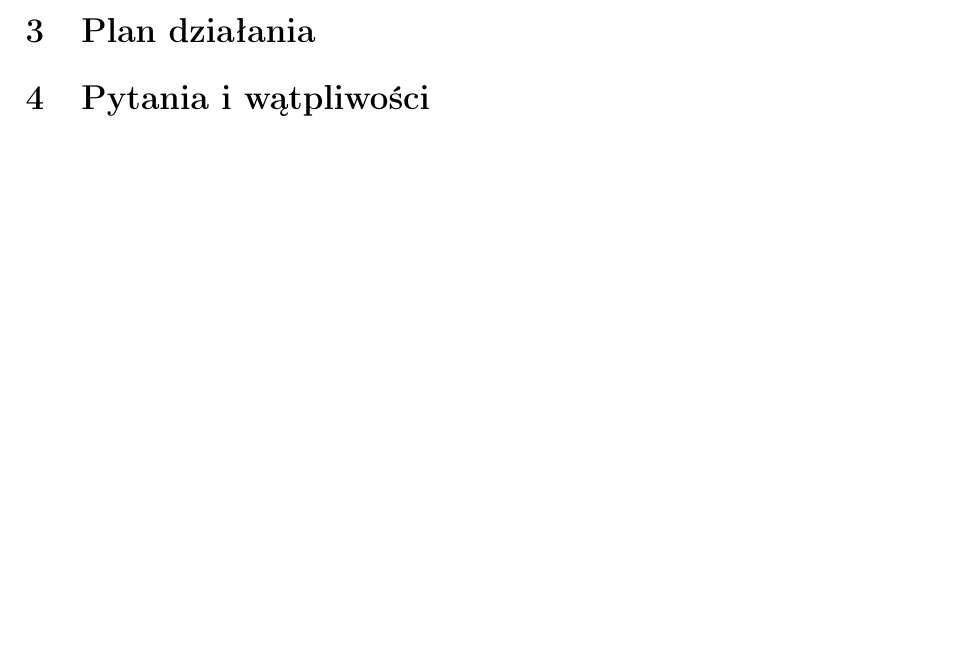
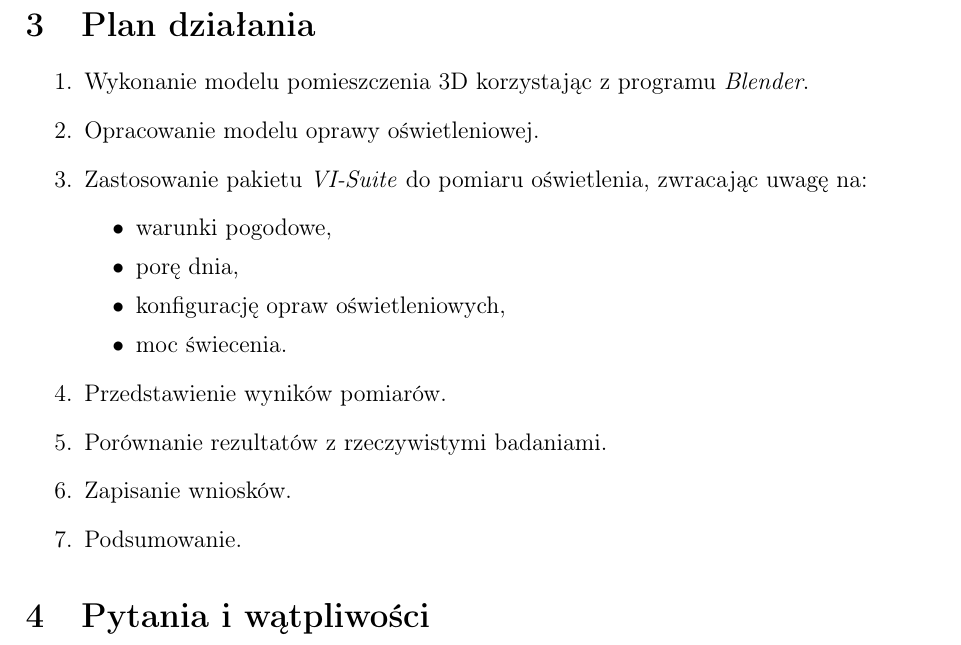
Before and after one commit to paulinastal/illuminance-simulation, a LaTeX document (docs/prezentacja_1.tex): part of the page before the commit and part of page 2 of 2 after it, cut so that both start at the same text, the shorter picture padded with empty space. Compiled offline with pdfLaTeX.

Commit message:
dodanie planu działania

```diff
--- a/docs/prezentacja_1.tex
+++ b/docs/prezentacja_1.tex
@@ -4,6 +4,7 @@
 \usepackage[T1]{fontenc}
 \usepackage[top=1.5cm, bottom=2.0cm, left=2.5cm, right=2.5cm]{geometry}
 \usepackage{indentfirst}
+\usepackage{enumerate}
 
 
 
@@ -44,6 +45,21 @@
 
 	\section{Plan działania}
 	\label{sec:plan_dzialania}
+		\begin{enumerate}
+			\item Wykonanie modelu pomieszczenia 3D korzystając z programu \emph{Blender}.
+			\item Opracowanie modelu oprawy oświetleniowej.
+			\item Zastosowanie pakietu \emph{VI-Suite} do pomiaru oświetlenia, zwracając uwagę na:
+			\begin{itemize}
+				\item warunki pogodowe,
+				\item porę dnia,
+				\item konfigurację opraw oświetleniowych,
+				\item moc świecenia.
+   			\end{itemize}
+			\item Przedstawienie wyników pomiarów.
+			\item Porównanie rezultatów z rzeczywistymi badaniami.
+			\item Zapisanie wniosków.
+			\item Podsumowanie.
+		\end{enumerate}
 
 	\section{Pytania i wątpliwości}
 	\label{sec:pytania_watpliwosci}
```
Also changed, not shown: docs/prezentacja_1.pdf, 1 other file.
